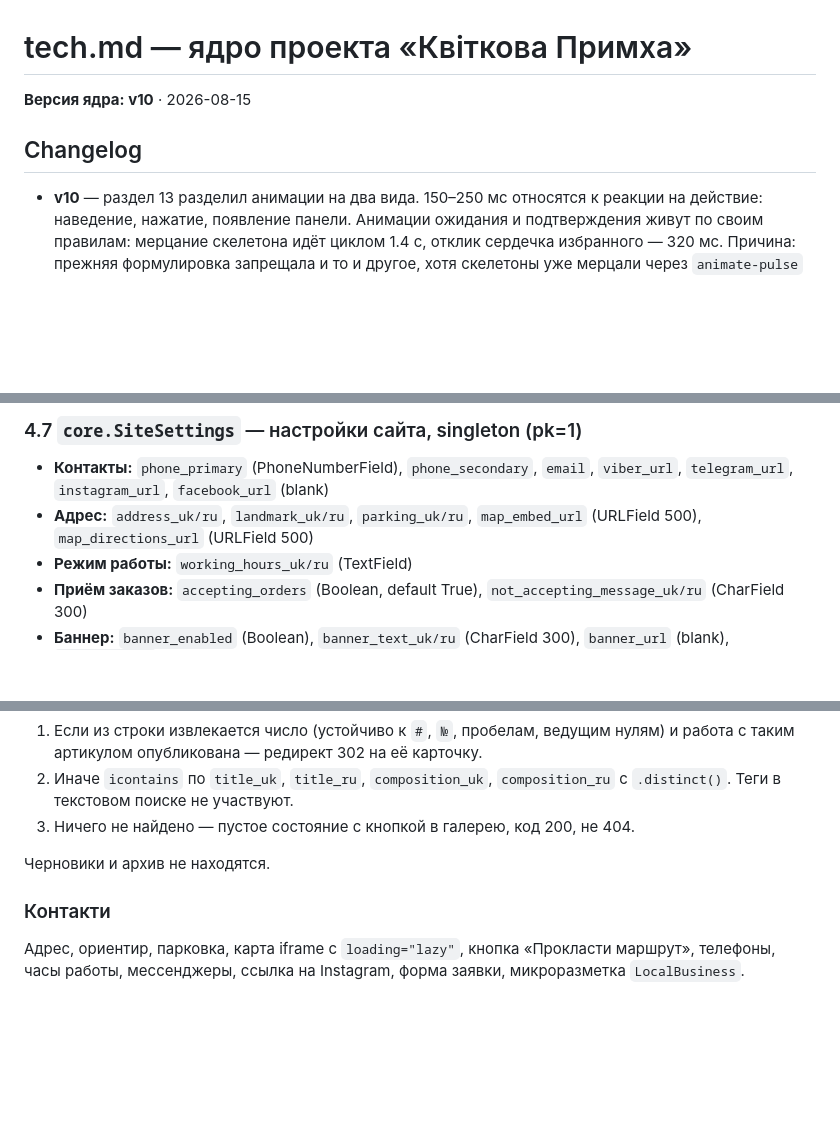
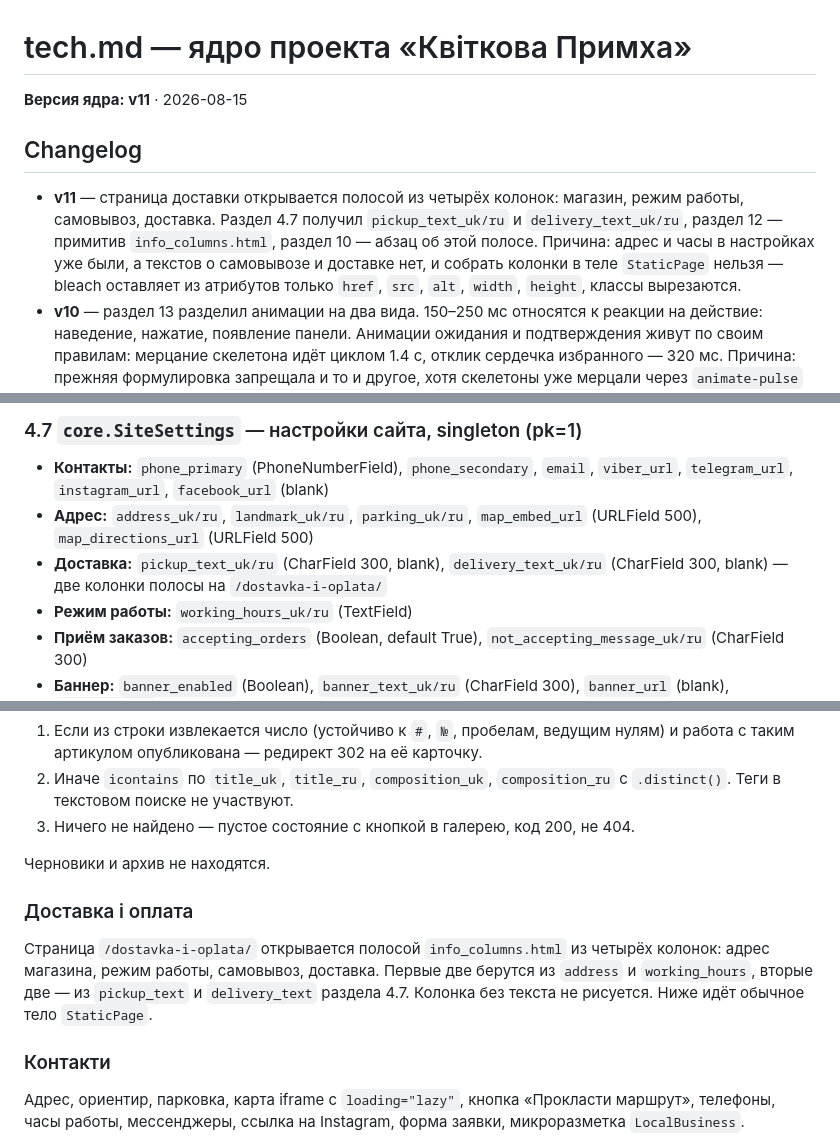
Before and after one commit to kazzutora/flowers-site, a Markdown page: tech.md, 3 parts joined by grey strips. Drawn GitHub-style; blank space fills up the shorter version.

Commit message:
docs(core): open the delivery page with four columns, bump to v11
The shop asked for a band across the top of /dostavka-i-oplata/: shop, hours,
pickup, delivery. It cannot be written in the page body, where an owner would
expect to put it: bleach keeps href, src, alt, width and height and strips
every class, so four columns collapse into one paragraph.

Section 4.7 gains pickup_text and delivery_text - the address and the hours
were already there - and section 12 gains info_columns.html to lay them out.

```diff
--- a/tech.md
+++ b/tech.md
@@ -1,9 +1,10 @@
 # tech.md — ядро проекта «Квіткова Примха»
 
-**Версия ядра: v10** · 2026-08-15
+**Версия ядра: v11** · 2026-08-15
 
 ## Changelog
 
+- **v11** — страница доставки открывается полосой из четырёх колонок: магазин, режим работы, самовывоз, доставка. Раздел 4.7 получил `pickup_text_uk/ru` и `delivery_text_uk/ru`, раздел 12 — примитив `info_columns.html`, раздел 10 — абзац об этой полосе. Причина: адрес и часы в настройках уже были, а текстов о самовывозе и доставке нет, и собрать колонки в теле `StaticPage` нельзя — bleach оставляет из атрибутов только `href`, `src`, `alt`, `width`, `height`, классы вырезаются.
 - **v10** — раздел 13 разделил анимации на два вида. 150–250 мс относятся к реакции на действие: наведение, нажатие, появление панели. Анимации ожидания и подтверждения живут по своим правилам: мерцание скелетона идёт циклом 1.4 с, отклик сердечка избранного — 320 мс. Причина: прежняя формулировка запрещала и то и другое, хотя скелетоны уже мерцали через `animate-pulse` на 2 с. Кадры лежат в `static/css/input.css`; блок `prefers-reduced-motion` там же гасит и их.
 - **v9** — нейтральные цвета раздела 13 переведены в тёплый фиолетовый под логотип: `cream` `#F8F0F7`, `ink` `#2B2429`, `muted` `#6D6069`, `line` `#E7D8E5`, `accentSoft` `#F2E4F1`. Раньше вокруг фиолетового акцента лежала тёплая бежевая гамма, и страница читалась как терракотовая с фиолетовыми кнопками. `accent` не менялся. Тени и затемнение hero пересчитаны на новый `ink`. Замеры на новом фоне: `ink` 13.55:1, `muted` 5.33:1, `accent` 5.04:1, белый на `accent` 5.63:1, `ink` на `accentSoft` 12.36:1, `accent` на `accentSoft` 4.60:1. Последняя пара и определила `accentSoft`: на полтона темнее, `#F0E0EE`, она давала 4.45:1, а чипы фильтров набраны акцентом по этой плашке.
 - **v8** — фирменный цвет стал фиолетовым по логотипу. Логотип теперь картинка `static/img/logo.webp`, собранная из `static/img/main.png`: это готовый локап с названием магазина, поэтому рядом с ним в шапке, подвале и мобильной панели больше нет отдельной надписи — название живёт в `alt`. Сам знак нарисован цветом `#A95DA0`, но интерфейсным он быть не может: на кремовом фоне это 4.17:1, под белым текстом 4.41:1, оба ниже порога 4.5:1 этого же раздела 13. Поэтому `accent` — тот же тон и насыщенность, опущенные до светлоты 44%: `#944E8C`, 5.32:1 и 5.63:1. `accentSoft` перекрашен в `#F0E4EF`. Причина замены терракоты: владелец просил вести кнопки и ссылки за цветом вывески.
@@ -327,6 +328,7 @@ Constraint: `UniqueConstraint(fields=['source', 'preset', 'image_format'])`.
 
 - **Контакты:** `phone_primary` (PhoneNumberField), `phone_secondary`, `email`, `viber_url`, `telegram_url`, `instagram_url`, `facebook_url` (blank)
 - **Адрес:** `address_uk/ru`, `landmark_uk/ru`, `parking_uk/ru`, `map_embed_url` (URLField 500), `map_directions_url` (URLField 500)
+- **Доставка:** `pickup_text_uk/ru` (CharField 300, blank), `delivery_text_uk/ru` (CharField 300, blank) — две колонки полосы на `/dostavka-i-oplata/`
 - **Режим работы:** `working_hours_uk/ru` (TextField)
 - **Приём заказов:** `accepting_orders` (Boolean, default True), `not_accepting_message_uk/ru` (CharField 300)
 - **Баннер:** `banner_enabled` (Boolean), `banner_text_uk/ru` (CharField 300), `banner_url` (blank), `banner_until` (DateTime, null)
@@ -802,6 +804,10 @@ beat_schedule = {
 
 Черновики и архив не находятся.
 
+### Доставка і оплата
+
+Страница `/dostavka-i-oplata/` открывается полосой `info_columns.html` из четырёх колонок: адрес магазина, режим работы, самовывоз, доставка. Первые две берутся из `address` и `working_hours`, вторые две — из `pickup_text` и `delivery_text` раздела 4.7. Колонка без текста не рисуется. Ниже идёт обычное тело `StaticPage`.
+
 ### Контакти
 
 Адрес, ориентир, парковка, карта iframe с `loading="lazy"`, кнопка «Прокласти маршрут», телефоны, часы работы, мессенджеры, ссылка на Instagram, форма заявки, микроразметка `LocalBusiness`.
```
Also changed, not shown: other parts of tech.md (+1 -0 lines).
